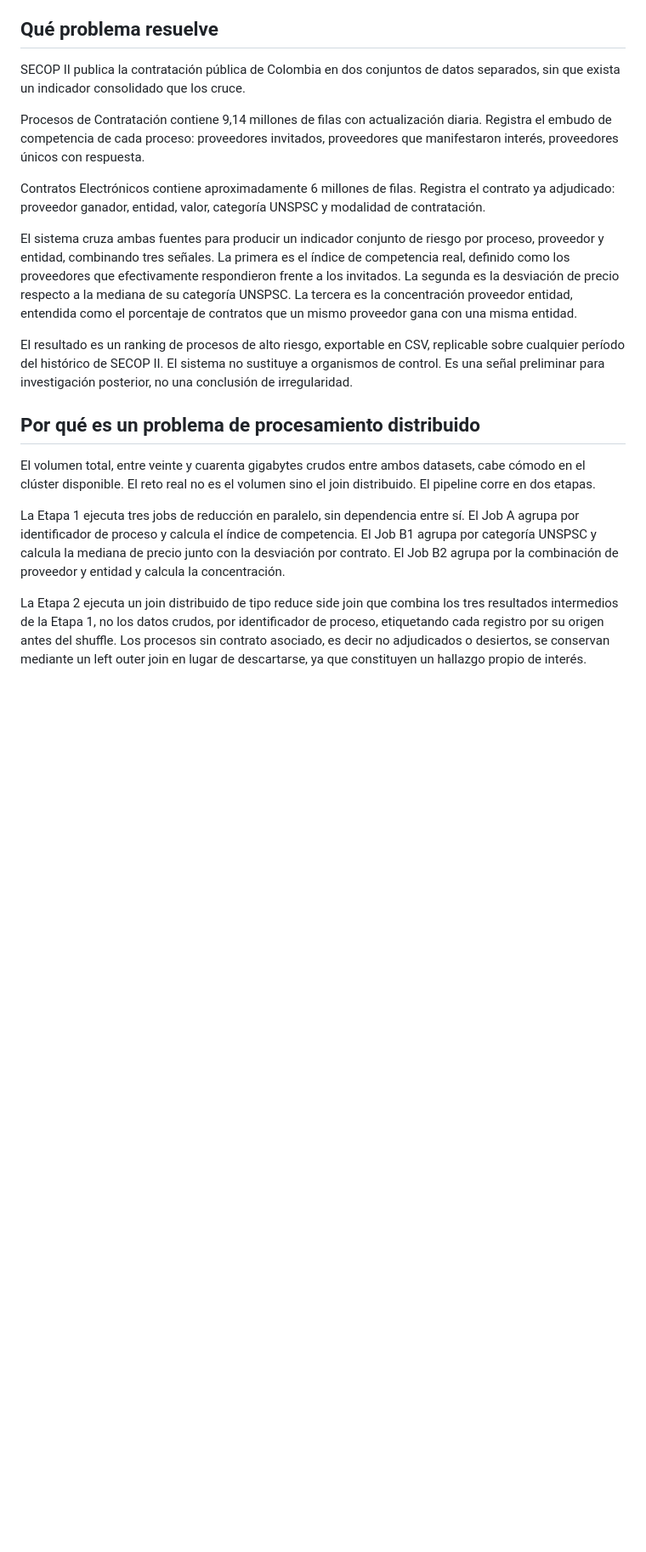
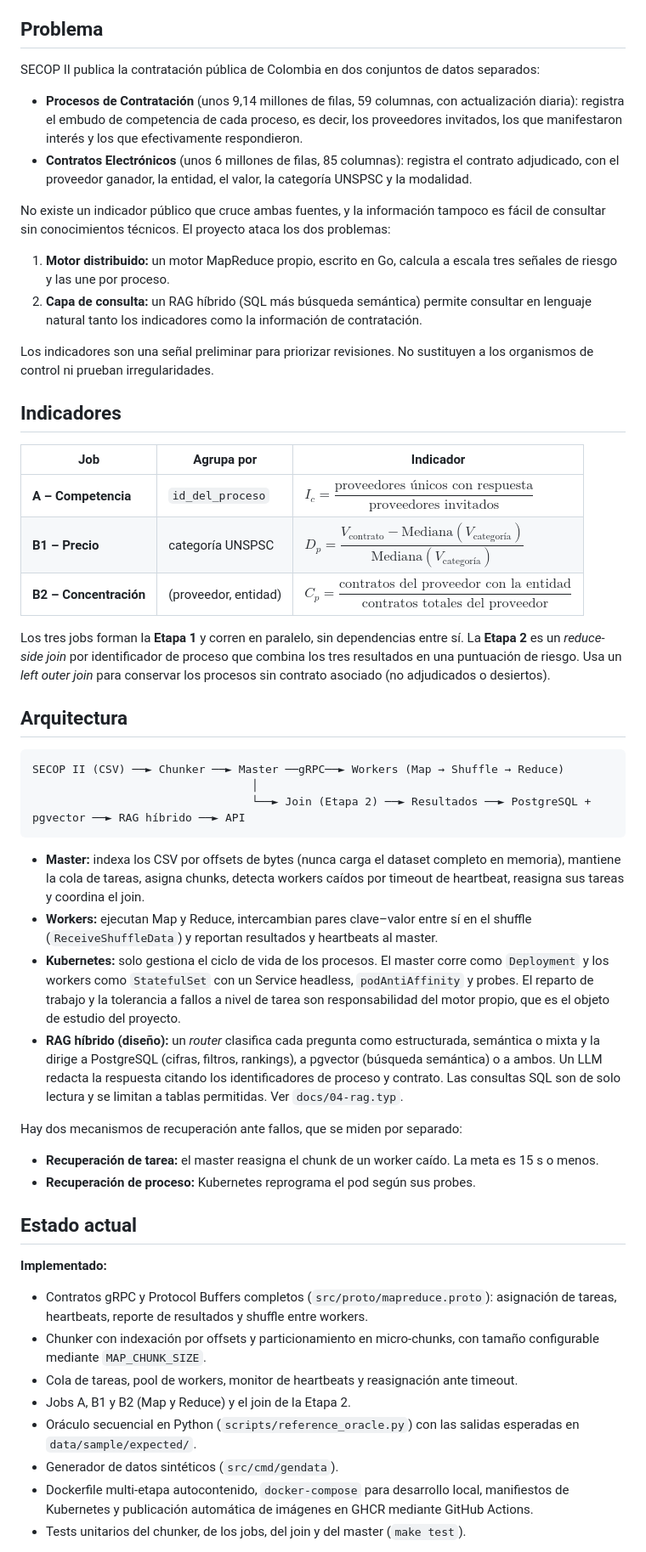
Before and after one commit to SalomonAvila/DistributedProcessing, a Markdown page: README.md, the part around one of its changes. Shown at 85% size. GitHub-like rendering; blank space fills up the shorter version.

````diff
--- a/README.md
+++ b/README.md
@@ -12,22 +13,58 @@
 
 La contratación pública colombiana se publica de forma abierta en SECOP II, pero repartida en dos conjuntos de datos que no se cruzan entre sí: Procesos de Contratación, con más de 9 millones de registros, y Contratos Electrónicos. Por eso es difícil detectar señales de riesgo y consultar esa información sin conocimientos técnicos. Este proyecto construye desde cero, en Go, un motor de procesamiento distribuido basado en MapReduce, con arquitectura Master–Worker (un master y tres workers), comunicación gRPC y despliegue en Kubernetes. El motor calcula tres indicadores en paralelo: el índice de competencia real, la desviación de precio frente a la mediana de la categoría UNSPSC y la concentración proveedor–entidad. Luego los combina mediante un reduce-side join distribuido en un indicador conjunto de riesgo por proceso. El sistema tolera fallos a nivel de tarea, mediante heartbeats y reasignación de chunks, y a nivel de proceso, mediante Kubernetes. Su rendimiento se evalúa con speedup, eficiencia, throughput y tiempos de recuperación. Los resultados se cargan en una base analítica y se exponen mediante un RAG híbrido, que combina consultas SQL con búsqueda semántica, para que cualquier persona pueda hacer preguntas estadísticas y explicativas en lenguaje natural. Los indicadores son una herramienta de priorización para investigación posterior, no una prueba de irregularidad.
 
-## Qué problema resuelve
+## Problema
 
-SECOP II publica la contratación pública de Colombia en dos conjuntos de datos separados, sin que exista un indicador consolidado que los cruce.
+SECOP II publica la contratación pública de Colombia en dos conjuntos de datos separados:
 
-Procesos de Contratación contiene 9,14 millones de filas con actualización diaria. Registra el embudo de competencia de cada proceso: proveedores invitados, proveedores que manifestaron interés, proveedores únicos con respuesta.
+- **Procesos de Contratación** (unos 9,14 millones de filas, 59 columnas, con actualización diaria): registra el embudo de competencia de cada proceso, es decir, los proveedores invitados, los que manifestaron interés y los que efectivamente respondieron.
+- **Contratos Electrónicos** (unos 6 millones de filas, 85 columnas): registra el contrato adjudicado, con el proveedor ganador, la entidad, el valor, la categoría UNSPSC y la modalidad.
 
-Contratos Electrónicos contiene aproximadamente 6 millones de filas. Registra el contrato ya adjudicado: proveedor ganador, entidad, valor, categoría UNSPSC y modalidad de contratación.
+No existe un indicador público que cruce ambas fuentes, y la información tampoco es fácil de consultar sin conocimientos técnicos. El proyecto ataca los dos problemas:
 
-El sistema cruza ambas fuentes para producir un indicador conjunto de riesgo por proceso, proveedor y entidad, combinando tres señales. La primera es el índice de competencia real, definido como los proveedores que efectivamente respondieron frente a los invitados. La segunda es la desviación de precio respecto a la mediana de su categoría UNSPSC. La tercera es la concentración proveedor entidad, entendida como el porcentaje de contratos que un mismo proveedor gana con una misma entidad.
+1. **Motor distribuido:** un motor MapReduce propio, escrito en Go, calcula a escala tres señales de riesgo y las une por proceso.
+2. **Capa de consulta:** un RAG híbrido (SQL más búsqueda semántica) permite consultar en lenguaje natural tanto los indicadores como la información de contratación.
 
-El resultado es un ranking de procesos de alto riesgo, exportable en CSV, replicable sobre cualquier período del histórico de SECOP II. El sistema no sustituye a organismos de control. Es una señal preliminar para investigación posterior, no una conclusión de irregularidad.
+Los indicadores son una señal preliminar para priorizar revisiones. No sustituyen a los organismos de control ni prueban irregularidades.
 
-## Por qué es un problema de procesamiento distribuido
+## Indicadores
 
-El volumen total, entre veinte y cuarenta gigabytes crudos entre ambos datasets, cabe cómodo en el clúster disponible. El reto real no es el volumen sino el join distribuido. El pipeline corre en dos etapas.
+| Job | Agrupa por | Indicador |
+|---|---|---|
+| **A – Competencia** | `id_del_proceso` | $I_c = \dfrac{\text{proveedores únicos con respuesta}}{\text{proveedores invitados}}$ |
+| **B1 – Precio** | categoría UNSPSC | $D_p = \dfrac{V_{\text{contrato}} - \text{Mediana}(V_{\text{categoría}})}{\text{Mediana}(V_{\text{categoría}})}$ |
+| **B2 – Concentración** | (proveedor, entidad) | $C_p = \dfrac{\text{contratos del proveedor con la entidad}}{\text{contratos totales del proveedor}}$ |
 
-La Etapa 1 ejecuta tres jobs de reducción en paralelo, sin dependencia entre sí. El Job A agrupa por identificador de proceso y calcula el índice de competencia. El Job B1 agrupa por categoría UNSPSC y calcula la mediana de precio junto con la desviación por contrato. El Job B2 agrupa por la combinación de proveedor y entidad y calcula la concentración.
+Los tres jobs forman la **Etapa 1** y corren en paralelo, sin dependencias entre sí. La **Etapa 2** es un *reduce-side join* por identificador de proceso que combina los tres resultados en una puntuación de riesgo. Usa un *left outer join* para conservar los procesos sin contrato asociado (no adjudicados o desiertos).
 
-La Etapa 2 ejecuta un join distribuido de tipo reduce side join que combina los tres resultados intermedios de la Etapa 1, no los datos crudos, por identificador de proceso, etiquetando cada registro por su origen antes del shuffle. Los procesos sin contrato asociado, es decir no adjudicados o desiertos, se conservan mediante un left outer join en lugar de descartarse, ya que constituyen un hallazgo propio de interés.
+## Arquitectura
+
+```
+SECOP II (CSV) ──► Chunker ──► Master ──gRPC──► Workers (Map → Shuffle → Reduce)
+                                 │
+                                 └──► Join (Etapa 2) ──► Resultados ──► PostgreSQL + pgvector ──► RAG híbrido ──► API
+```
+
+- **Master:** indexa los CSV por offsets de bytes (nunca carga el dataset completo en memoria), mantiene la cola de tareas, asigna chunks, detecta workers caídos por timeout de heartbeat, reasigna sus tareas y coordina el join.
+- **Workers:** ejecutan Map y Reduce, intercambian pares clave–valor entre sí en el shuffle (`ReceiveShuffleData`) y reportan resultados y heartbeats al master.
+- **Kubernetes:** solo gestiona el ciclo de vida de los procesos. El master corre como `Deployment` y los workers como `StatefulSet` con un Service headless, `podAntiAffinity` y probes. El reparto de trabajo y la tolerancia a fallos a nivel de tarea son responsabilidad del motor propio, que es el objeto de estudio del proyecto.
+- **RAG híbrido (diseño):** un *router* clasifica cada pregunta como estructurada, semántica o mixta y la dirige a PostgreSQL (cifras, filtros, rankings), a pgvector (búsqueda semántica) o a ambos. Un LLM redacta la respuesta citando los identificadores de proceso y contrato. Las consultas SQL son de solo lectura y se limitan a tablas permitidas. Ver `docs/04-rag.typ`.
+
+Hay dos mecanismos de recuperación ante fallos, que se miden por separado:
+
+- **Recuperación de tarea:** el master reasigna el chunk de un worker caído. La meta es 15 s o menos.
+- **Recuperación de proceso:** Kubernetes reprograma el pod según sus probes.
+
+## Estado actual
+
+**Implementado:**
+
+- Contratos gRPC y Protocol Buffers completos (`src/proto/mapreduce.proto`): asignación de tareas, heartbeats, reporte de resultados y shuffle entre workers.
+- Chunker con indexación por offsets y particionamiento en micro-chunks, con tamaño configurable mediante `MAP_CHUNK_SIZE`.
+- Cola de tareas, pool de workers, monitor de heartbeats y reasignación ante timeout.
+- Jobs A, B1 y B2 (Map y Reduce) y el join de la Etapa 2.
+- Oráculo secuencial en Python (`scripts/reference_oracle.py`) con las salidas esperadas en `data/sample/expected/`.
+- Generador de datos sintéticos (`src/cmd/gendata`).
+- Dockerfile multi-etapa autocontenido, `docker-compose` para desarrollo local, manifiestos de Kubernetes y publicación automática de imágenes en GHCR mediante GitHub Actions.
+- Tests unitarios del chunker, de los jobs, del join y del master (`make test`).
+
````
Also changed, not shown: other parts of README.md (+84 -60 lines).
